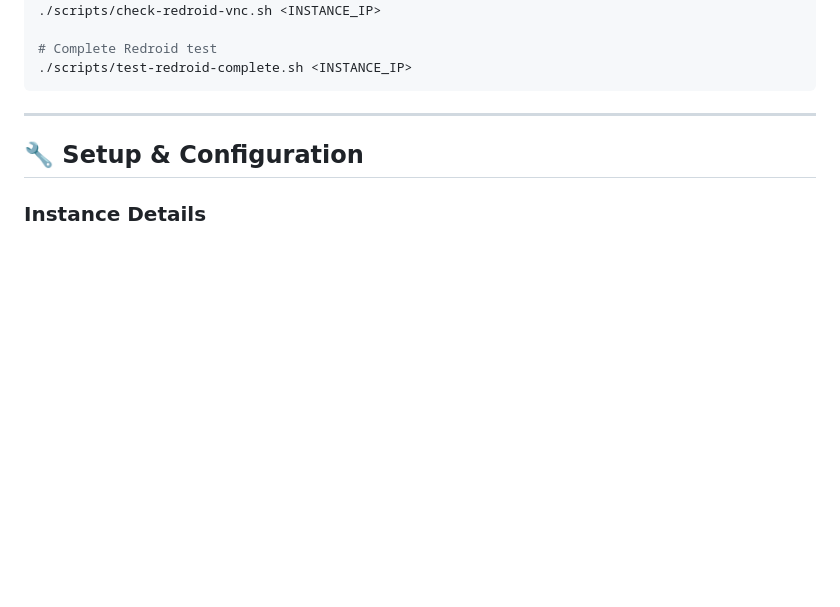
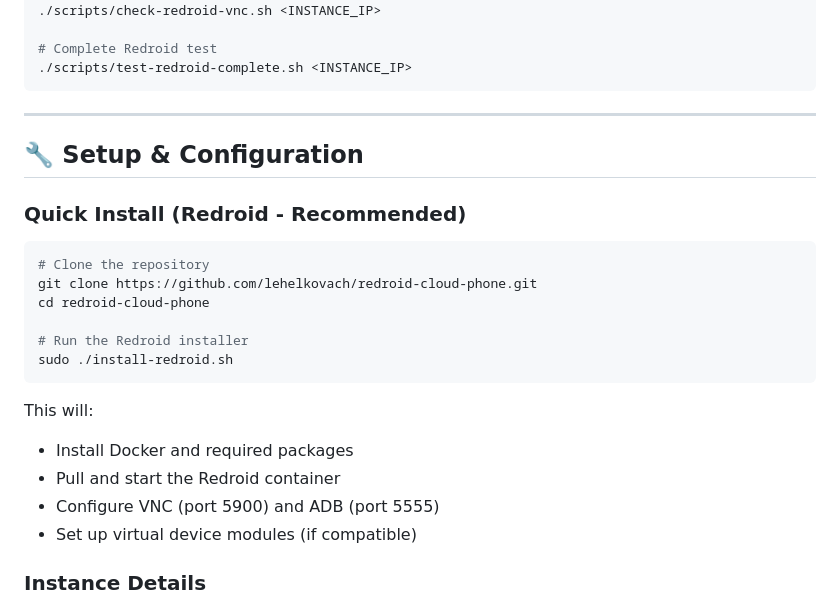
Before and after one commit to lehelkovach/redroid-cloud-phone, a Markdown page: README.md, the part around the change. GitHub-like rendering; blank space fills up the shorter version.

Commit message:
Update README with quick install instructions for Redroid
Co-authored-by: lehel <lehel@g.ucla.edu>

````diff
--- a/README.md
+++ b/README.md
@@ -162,6 +162,23 @@ redroid-cloud-phone/
 
 ## 🔧 Setup & Configuration
 
+### Quick Install (Redroid - Recommended)
+
+```bash
+# Clone the repository
+git clone https://github.com/lehelkovach/redroid-cloud-phone.git
+cd redroid-cloud-phone
+
+# Run the Redroid installer
+sudo ./install-redroid.sh
+```
+
+This will:
+- Install Docker and required packages
+- Pull and start the Redroid container
+- Configure VNC (port 5900) and ADB (port 5555)
+- Set up virtual device modules (if compatible)
+
 ### Instance Details
 - **OS**: Ubuntu 22.04.5 LTS
 - **Kernel**: 6.8.0-1038-oracle (aarch64)
````
